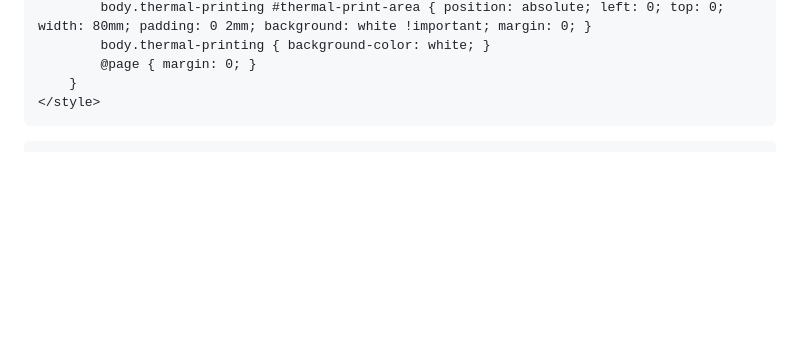
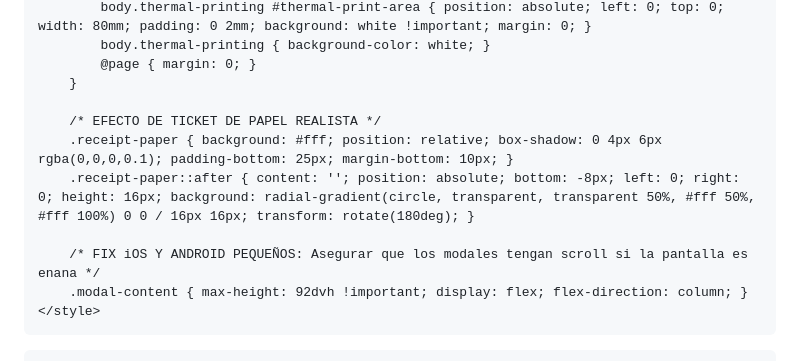
Before and after one commit to nahumsmithr/prubandomispaginas, a Markdown page: README.md, the part around one of its changes. Rendered like a GitHub page; blank space fills up the shorter version.

```diff
--- a/README.md
+++ b/README.md
@@ -79,6 +83,13 @@
             body.thermal-printing { background-color: white; }
             @page { margin: 0; }
         }
+
+        /* EFECTO DE TICKET DE PAPEL REALISTA */
+        .receipt-paper { background: #fff; position: relative; box-shadow: 0 4px 6px rgba(0,0,0,0.1); padding-bottom: 25px; margin-bottom: 10px; }
+        .receipt-paper::after { content: ''; position: absolute; bottom: -8px; left: 0; right: 0; height: 16px; background: radial-gradient(circle, transparent, transparent 50%, #fff 50%, #fff 100%) 0 0 / 16px 16px; transform: rotate(180deg); }
+
+        /* FIX iOS Y ANDROID PEQUEÑOS: Asegurar que los modales tengan scroll si la pantalla es enana */
+        .modal-content { max-height: 92dvh !important; display: flex; flex-direction: column; }
     </style>
 </head>
 <body class="antialiased selection:bg-papa-fire selection:text-white">
```
Also changed, not shown: other parts of README.md (+90 -55 lines).
